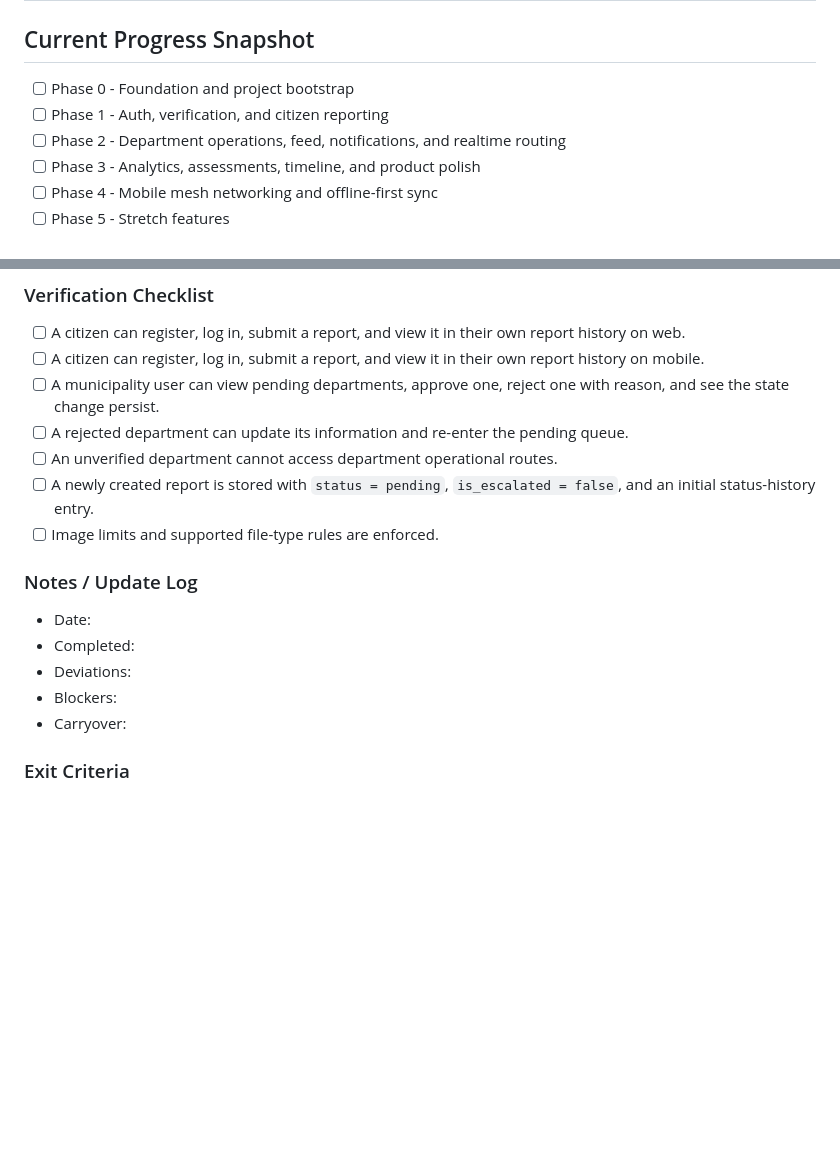
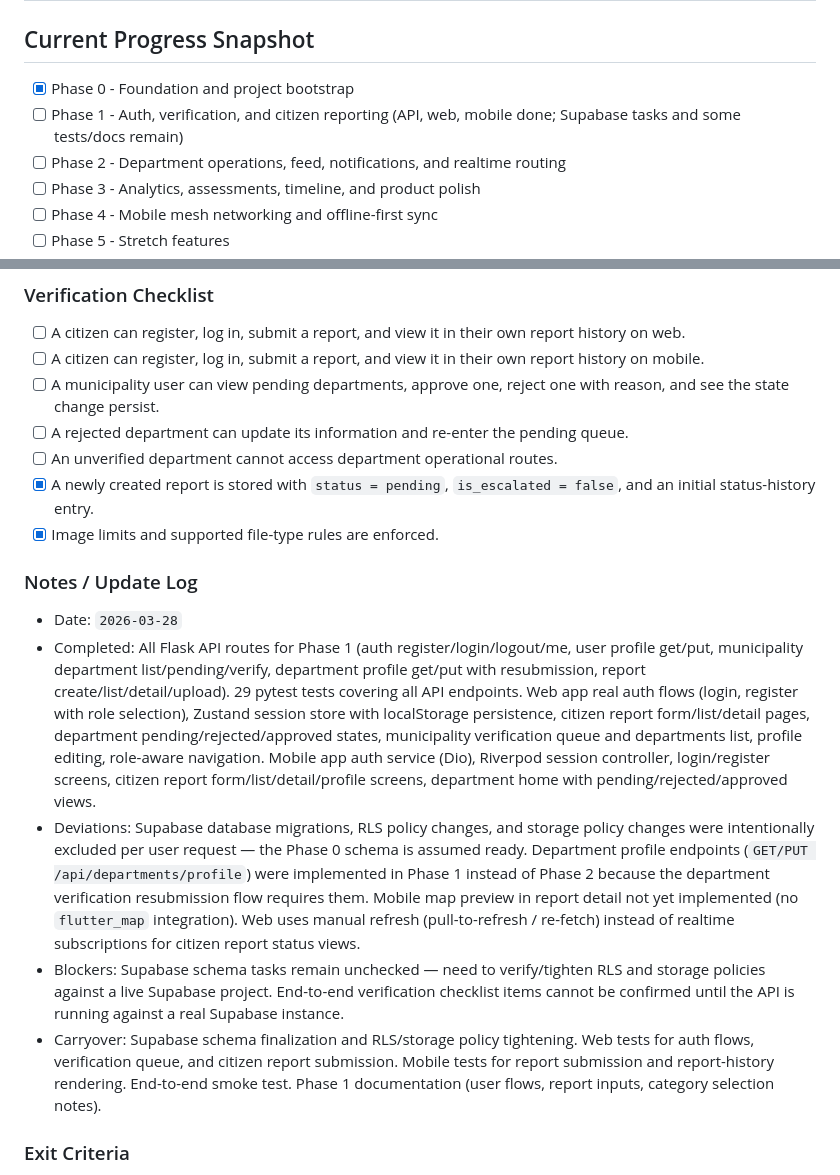
Before and after one commit to SpekyLord/Dispatch, a Markdown page: docs/phasetask.md, 2 parts joined by grey strips. Drawn GitHub-style; blank space fills up the shorter version.

Commit message:
update: Marking off finished tasks in phase 1

```diff
--- a/docs/phasetask.md
+++ b/docs/phasetask.md
@@ -118,8 +118,8 @@
 
 ## Current Progress Snapshot
 
-- [ ] Phase 0 - Foundation and project bootstrap
-- [ ] Phase 1 - Auth, verification, and citizen reporting
+- [x] Phase 0 - Foundation and project bootstrap
+- [ ] Phase 1 - Auth, verification, and citizen reporting (API, web, mobile done; Supabase tasks and some tests/docs remain)
 - [ ] Phase 2 - Department operations, feed, notifications, and realtime routing
 - [ ] Phase 3 - Analytics, assessments, timeline, and product polish
 - [ ] Phase 4 - Mobile mesh networking and offline-first sync
@@ -364,16 +364,16 @@ Deliver the first working end-to-end experience: user auth, department onboardin
 - [ ] A municipality user can view pending departments, approve one, reject one with reason, and see the state change persist.
 - [ ] A rejected department can update its information and re-enter the pending queue.
 - [ ] An unverified department cannot access department operational routes.
-- [ ] A newly created report is stored with `status = pending`, `is_escalated = false`, and an initial status-history entry.
-- [ ] Image limits and supported file-type rules are enforced.
+- [x] A newly created report is stored with `status = pending`, `is_escalated = false`, and an initial status-history entry.
+- [x] Image limits and supported file-type rules are enforced.
 
 ### Notes / Update Log
 
-- Date:
-- Completed:
-- Deviations:
-- Blockers:
-- Carryover:
+- Date: `2026-03-28`
+- Completed: All Flask API routes for Phase 1 (auth register/login/logout/me, user profile get/put, municipality department list/pending/verify, department profile get/put with resubmission, report create/list/detail/upload). 29 pytest tests covering all API endpoints. Web app real auth flows (login, register with role selection), Zustand session store with localStorage persistence, citizen report form/list/detail pages, department pending/rejected/approved states, municipality verification queue and departments list, profile editing, role-aware navigation. Mobile app auth service (Dio), Riverpod session controller, login/register screens, citizen report form/list/detail/profile screens, department home with pending/rejected/approved views.
+- Deviations: Supabase database migrations, RLS policy changes, and storage policy changes were intentionally excluded per user request — the Phase 0 schema is assumed ready. Department profile endpoints (`GET/PUT /api/departments/profile`) were implemented in Phase 1 instead of Phase 2 because the department verification resubmission flow requires them. Mobile map preview in report detail not yet implemented (no `flutter_map` integration). Web uses manual refresh (pull-to-refresh / re-fetch) instead of realtime subscriptions for citizen report status views.
+- Blockers: Supabase schema tasks remain unchecked — need to verify/tighten RLS and storage policies against a live Supabase project. End-to-end verification checklist items cannot be confirmed until the API is running against a real Supabase instance.
+- Carryover: Supabase schema finalization and RLS/storage policy tightening. Web tests for auth flows, verification queue, and citizen report submission. Mobile tests for report submission and report-history rendering. End-to-end smoke test. Phase 1 documentation (user flows, report inputs, category selection notes).
 
 ### Exit Criteria
 
```
Also changed, not shown: other parts of docs/phasetask.md (+28 -28 lines).
